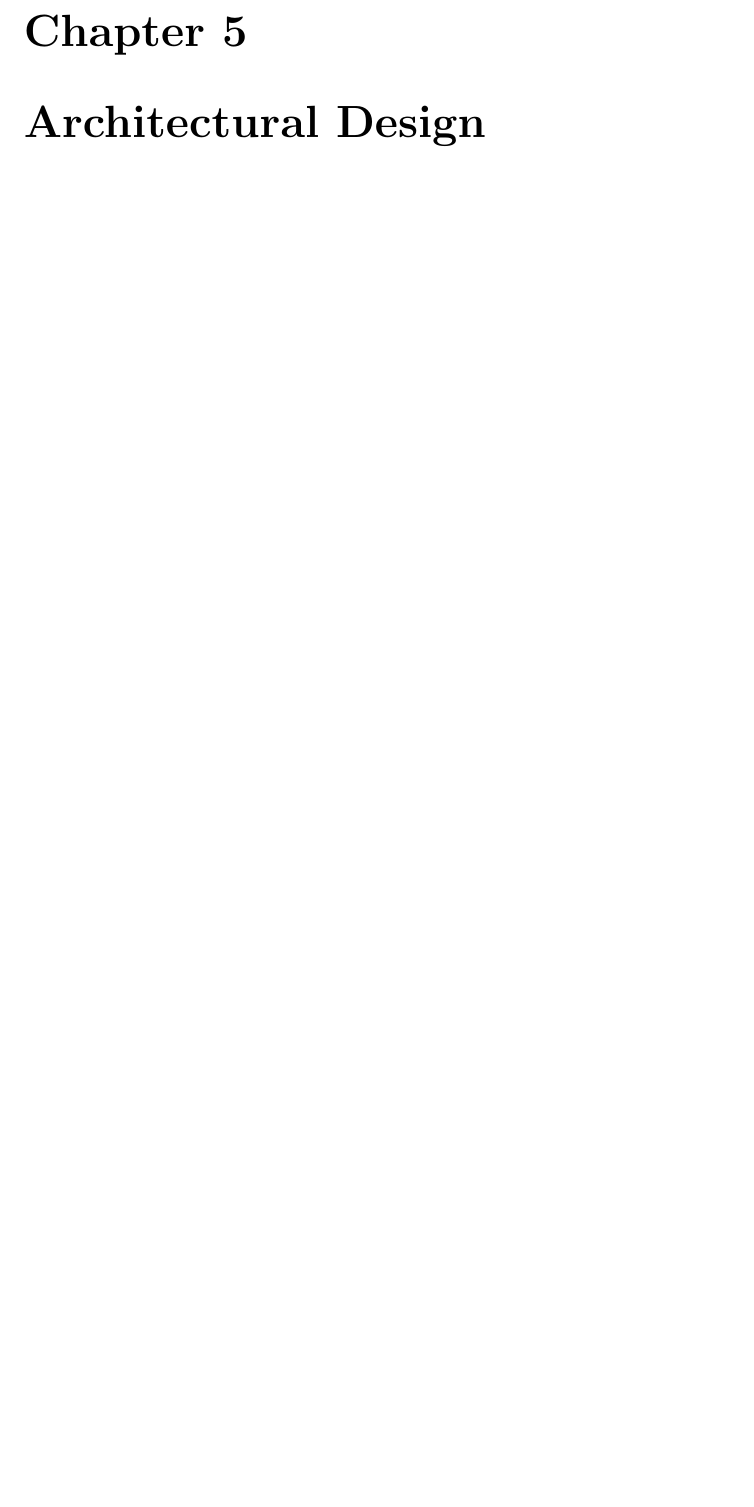
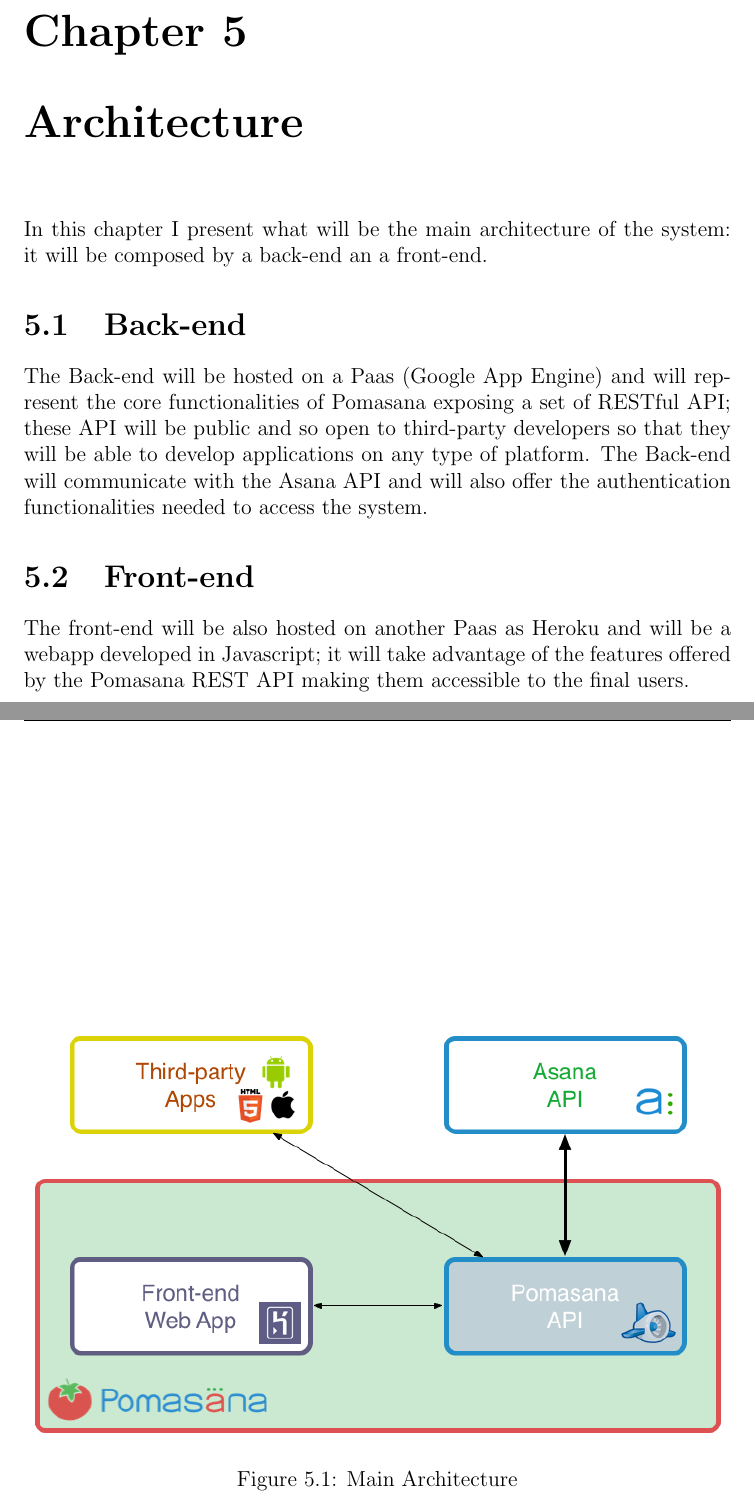
Before and after one commit to brescia123/Pomasana-API, a LaTeX document (Pomasana Doc/main.tex, which reads Pomasana Doc/chapters/05.architectural_design.tex): part of page 17 of 17 before the commit and two parts of pages 18 and 19 of 19 after it, the two joined at a grey line, cut so that both start at the same text, the shorter picture padded with empty space. Compiled offline with pdfLaTeX.

Commit message:
finished

```diff
--- a/Pomasana Doc/chapters/05.architectural_design.tex
+++ b/Pomasana Doc/chapters/05.architectural_design.tex
@@ -6,5 +6,23 @@
 
 
 
-\chapter{Architectural Design}
+\chapter{Architecture}
 \label{architectural_design}
+
+In this chapter I present what will be the main architecture of the system: it will be composed by a back-end an a front-end.
+
+
+	\section{Back-end}
+	The Back-end will be hosted on a Paas (Google App Engine) and will represent the core functionalities of Pomasana exposing a set of RESTful API; these API will be public and so open to third-party developers so that they will be able to develop applications on any type of platform. The Back-end will communicate with the Asana API and will also offer the authentication functionalities needed to access the system.
+
+	\section{Front-end}
+	The front-end will be also hosted on another Paas as Heroku and will be a webapp developed in Javascript; it will take advantage of the features offered by the Pomasana REST API making them accessible to the final users.
+
+
+
+		\begin{figure}[h!]
+		  \centering
+		    \centering{%
+		      \includegraphics[width=1\textwidth]{arch.png}}
+		  \caption{Main Architecture}
+		\end{figure}
```
Also changed, not shown: Pomasana Doc/chapters/04.class_diagram.tex (+11 -1 lines), Pomasana Doc/images/arch.png (added), Pomasana Doc/images/er.png (added), Pomasana Doc/main.pdf.
